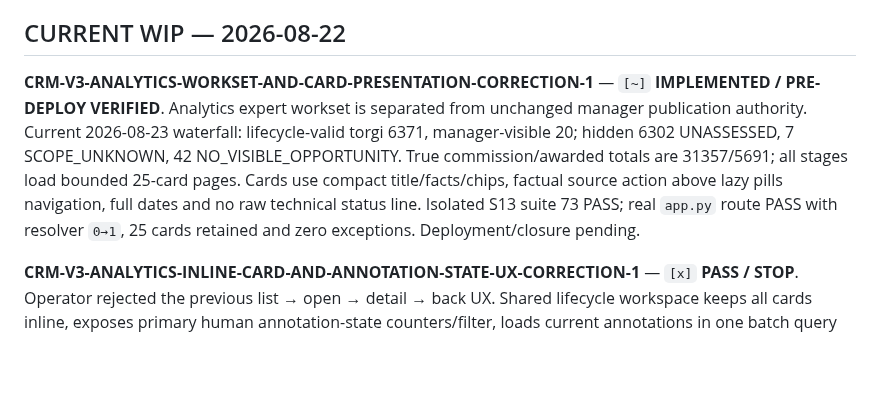
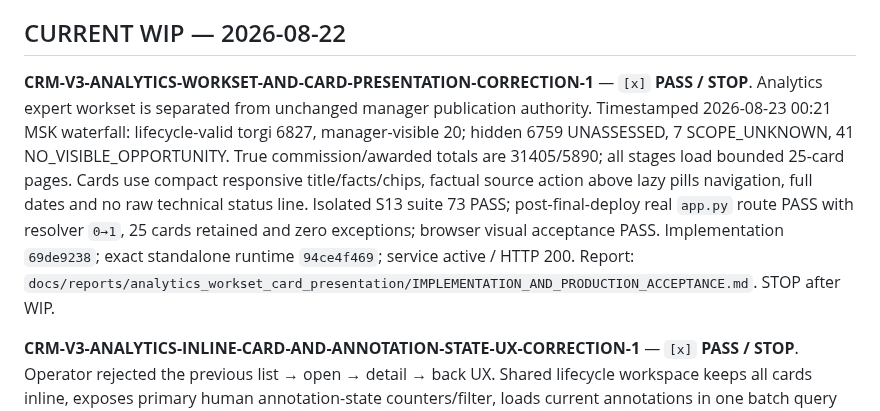
Before and after one commit to wanga1712/construction-opportunity-intelligence, a Markdown page: crm_streamlit/docs/REFACTORING_PLAN.md, the part around the change. Drawn GitHub-style; blank space fills up the shorter version.

Commit message:
close analytics workset card presentation correction

```diff
--- a/crm_streamlit/docs/REFACTORING_PLAN.md
+++ b/crm_streamlit/docs/REFACTORING_PLAN.md
@@ -13,7 +13,7 @@
 
 ## CURRENT WIP — 2026-08-22
 
-**CRM-V3-ANALYTICS-WORKSET-AND-CARD-PRESENTATION-CORRECTION-1** — `[~]` **IMPLEMENTED / PRE-DEPLOY VERIFIED**. Analytics expert workset is separated from unchanged manager publication authority. Current 2026-08-23 waterfall: lifecycle-valid torgi 6371, manager-visible 20; hidden 6302 UNASSESSED, 7 SCOPE_UNKNOWN, 42 NO_VISIBLE_OPPORTUNITY. True commission/awarded totals are 31357/5691; all stages load bounded 25-card pages. Cards use compact title/facts/chips, factual source action above lazy pills navigation, full dates and no raw technical status line. Isolated S13 suite 73 PASS; real `app.py` route PASS with resolver `0→1`, 25 cards retained and zero exceptions. Deployment/closure pending.
+**CRM-V3-ANALYTICS-WORKSET-AND-CARD-PRESENTATION-CORRECTION-1** — `[x]` **PASS / STOP**. Analytics expert workset is separated from unchanged manager publication authority. Timestamped 2026-08-23 00:21 MSK waterfall: lifecycle-valid torgi 6827, manager-visible 20; hidden 6759 UNASSESSED, 7 SCOPE_UNKNOWN, 41 NO_VISIBLE_OPPORTUNITY. True commission/awarded totals are 31405/5890; all stages load bounded 25-card pages. Cards use compact responsive title/facts/chips, factual source action above lazy pills navigation, full dates and no raw technical status line. Isolated S13 suite 73 PASS; post-final-deploy real `app.py` route PASS with resolver `0→1`, 25 cards retained and zero exceptions; browser visual acceptance PASS. Implementation `69de9238`; exact standalone runtime `94ce4f469`; service active / HTTP 200. Report: `docs/reports/analytics_workset_card_presentation/IMPLEMENTATION_AND_PRODUCTION_ACCEPTANCE.md`. STOP after WIP.
 
 **CRM-V3-ANALYTICS-INLINE-CARD-AND-ANNOTATION-STATE-UX-CORRECTION-1** — `[x]` **PASS / STOP**. Operator rejected the previous list → open → detail → back UX. Shared lifecycle workspace keeps all cards inline, exposes primary human annotation-state counters/filter, loads current annotations in one batch query and lazily executes at most one expensive card section. Production read-only audit: torgi `20/20/0/0`, commission `500/500/0/0`, awarded `500/500/0/0` (ALL/unannotated/annotated/not-interesting). Isolated S13 suite 68 PASS; pre/post-deploy real `app.py` route PASS with 20 inline cards, no open/back, resolver calls `0→1`, all cards retained. Implementation `48ccacc`; tree-identical standalone runtime `b87d4f4`, service active / HTTP 200 / tracked-clean. No model/prompt/input/routing/business/publication/storage/payload/document-pipeline/parser/DDL/615 change. Report: `docs/reports/analytics_inline_card_annotation_state_ux/IMPLEMENTATION_AND_PRODUCTION_ACCEPTANCE.md`. STOP after WIP.
 
```
Also changed, not shown: 1 other file.
